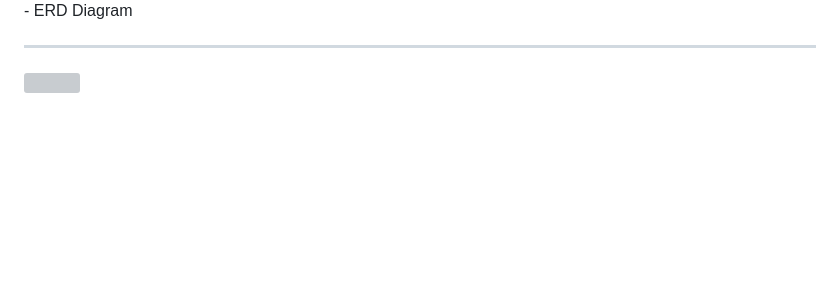
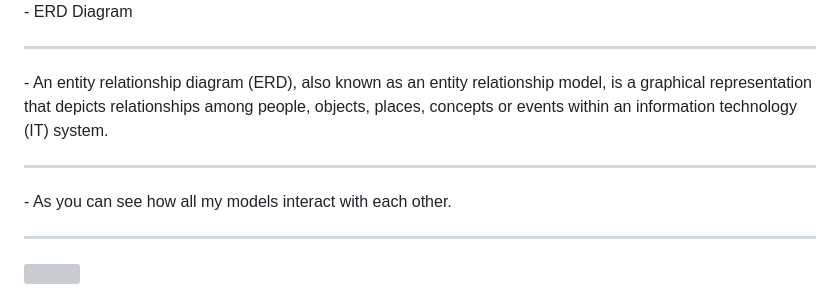
Before and after one commit to aokealy/pokemonshop, a Markdown page: README.md, the part around the change. Drawn GitHub-style; blank space fills up the shorter version; grey boxes are pictures that could not be loaded.

Commit message:
update erd diagram

```diff
--- a/README.md
+++ b/README.md
@@ -32,6 +32,10 @@
 <hr>
 <img src="static/media/profile-management-wireframe.PNG">
 - ERD Diagram
+<hr>
+- An entity relationship diagram (ERD), also known as an entity relationship model, is a graphical representation that depicts relationships among people, objects, places, concepts or events within an information technology (IT) system.
+<hr>
+- As you can see how all my models interact with each other.
 <hr>
 <img src="static/media/erd-diagram.png">
 
```
